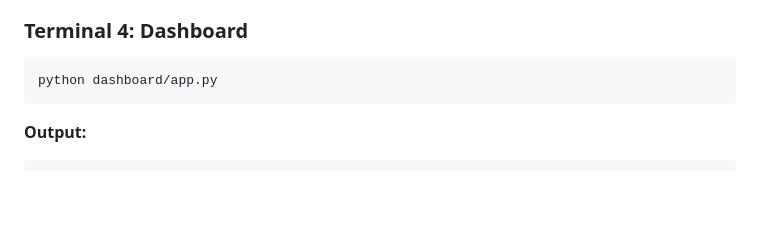
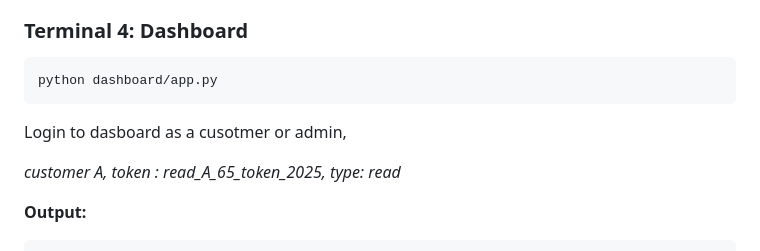
Before and after one commit to aryan-at-ul/temperature-monitoring-system, a Markdown page: README.md, the part around the change. Rendered like a GitHub page; blank space fills up the shorter version.

Commit message:
customer A test dashboard in readme with token

````diff
--- a/README.md
+++ b/README.md
@@ -148,6 +148,13 @@ INFO: Application startup complete.
 ```bash
 python dashboard/app.py
 ```
+
+Login to dasboard as a cusotmer or admin,
+
+*customer A, token : read_A_65_token_2025, type: read*
+
+
+
 **Output:**
 ```
 * Running on http://127.0.0.1:5000
````
